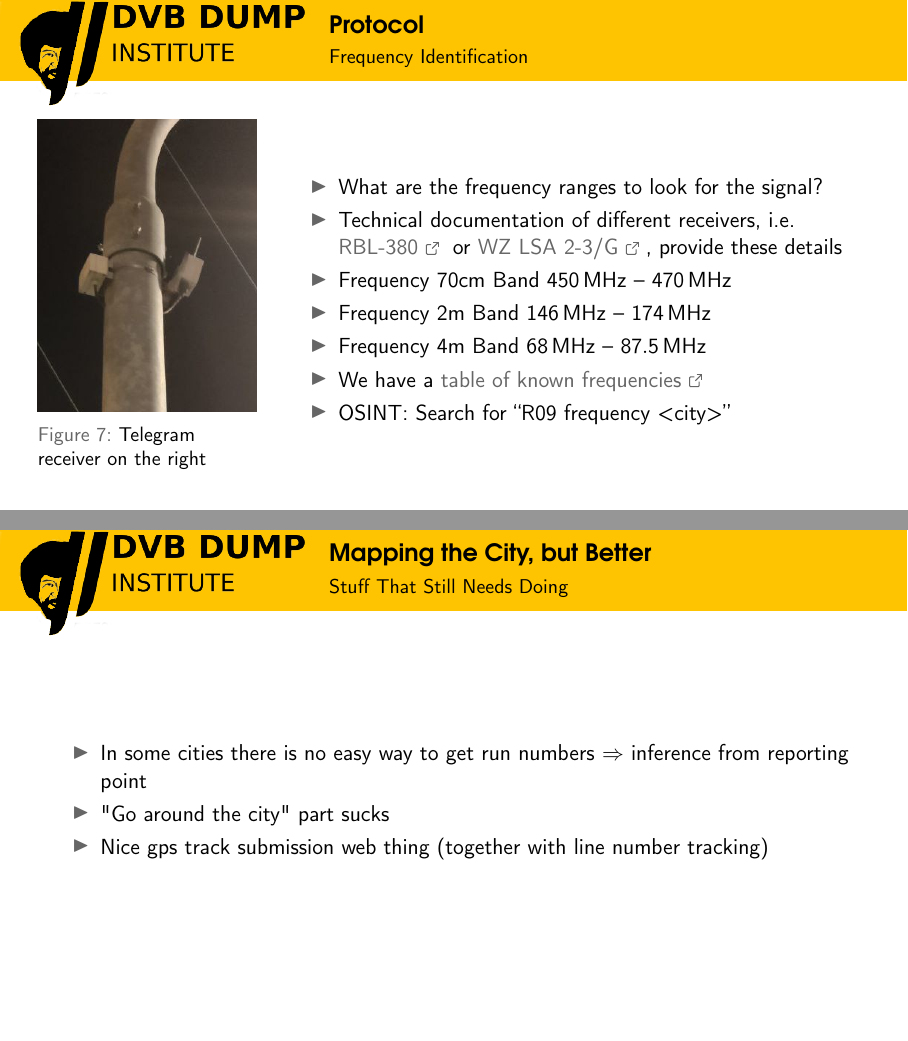
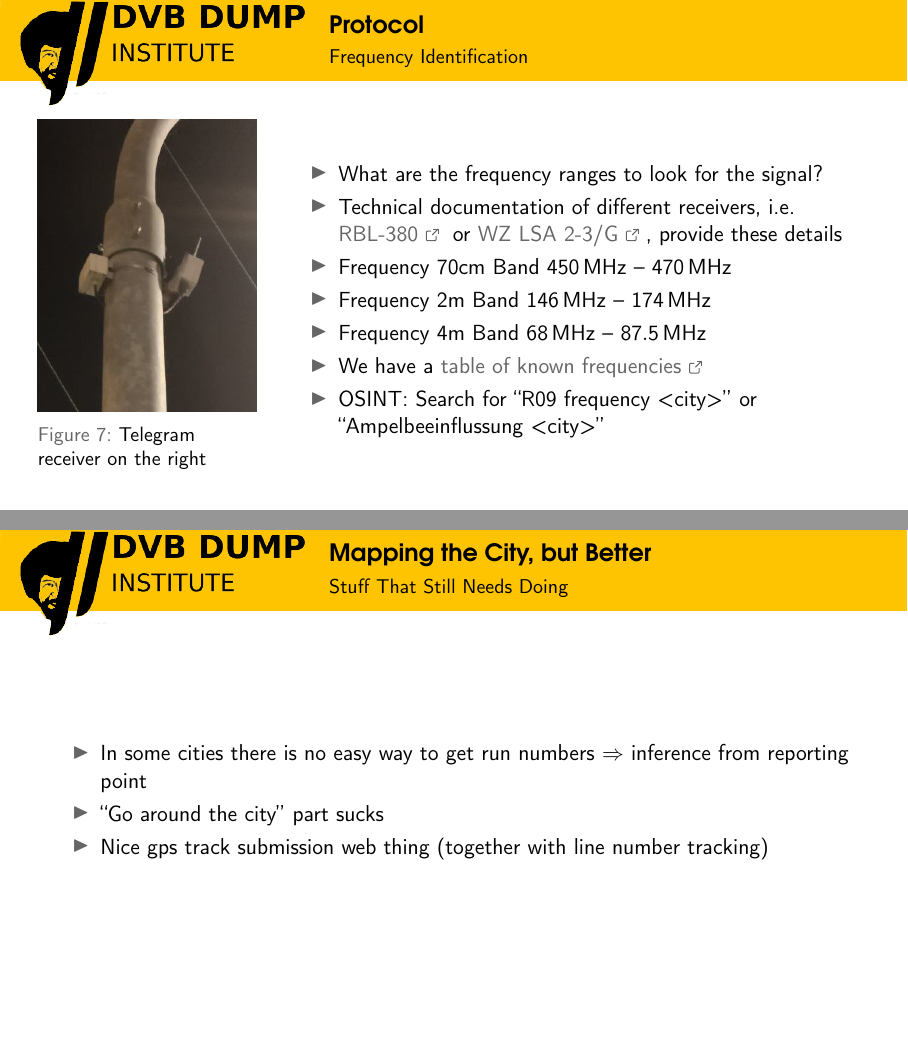
Before and after one commit to dump-dvb/talks, LaTeX slides (datenspuren22/main.tex, which reads datenspuren22/section_radio.tex): pages 10 and 21 of 38, joined at a grey line. Compiled offline with pdfLaTeX.

Commit message:
funny quotes

```diff
--- a/datenspuren22/section_radio.tex
+++ b/datenspuren22/section_radio.tex
@@ -136,7 +136,7 @@ What data do we receive?
 		\item Frequency 2m Band \SI{146}{\MHz} -- \SI{174}{\MHz}
 		\item Frequency 4m Band \SI{68}{\MHz} -- \SI{87.5}{\MHz}
 		\item We have a \Colorhref{https://docs.dvb.solutions/chapter\_3\_data\_providers.html}{table of known frequencies}
-		\item OSINT: Search for ``R09 frequency <city>''
+		\item OSINT: Search for ``R09 frequency <city>'' or ``Ampelbeeinflussung <city>''
 \end{itemize}
 \end{columns}
 \end{frame}
```
Also changed, not shown: datenspuren22/section_map.tex (+1 -1 lines).
